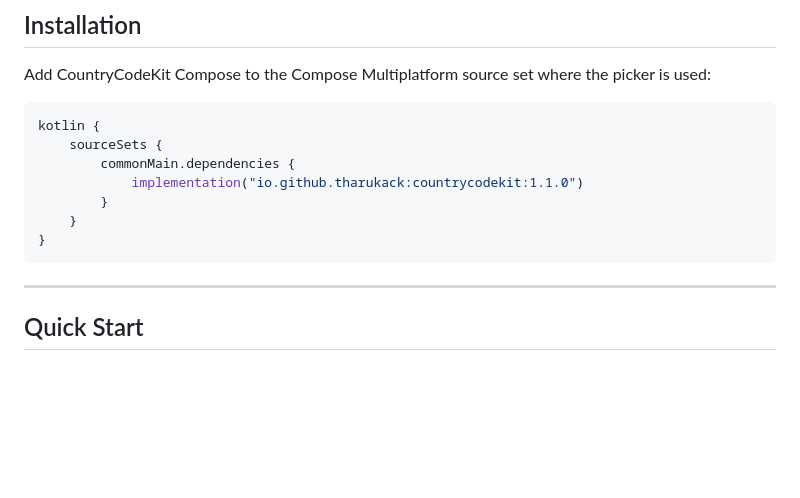
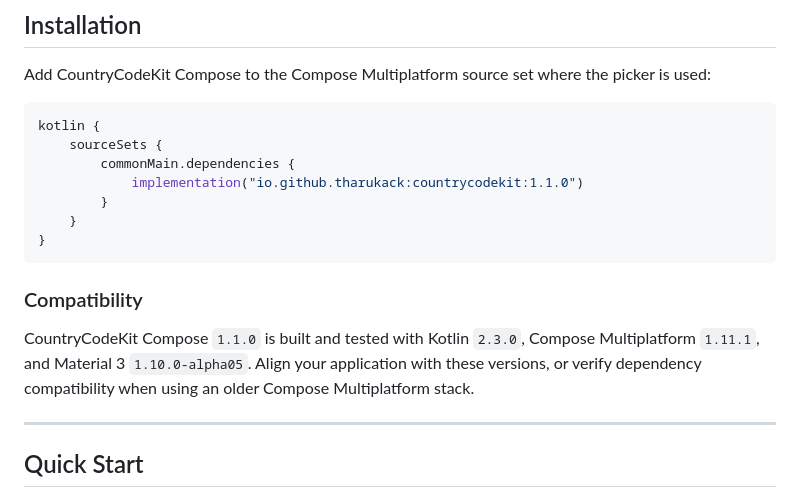
Before and after one commit to tharukack/countrycodekit, a Markdown page: README.md, the part around the change. Rendered like a GitHub page; blank space fills up the shorter version.

````diff
--- a/README.md
+++ b/README.md
@@ -68,6 +68,11 @@ kotlin {
     }
 }
 ```
+
+### Compatibility
+
+CountryCodeKit Compose `1.1.0` is built and tested with Kotlin `2.3.0`, Compose Multiplatform `1.11.1`, and Material 3 `1.10.0-alpha05`. Align your application with these versions, or verify dependency compatibility when using an older Compose Multiplatform stack.
+
 ---
 
 ## Quick Start
````
